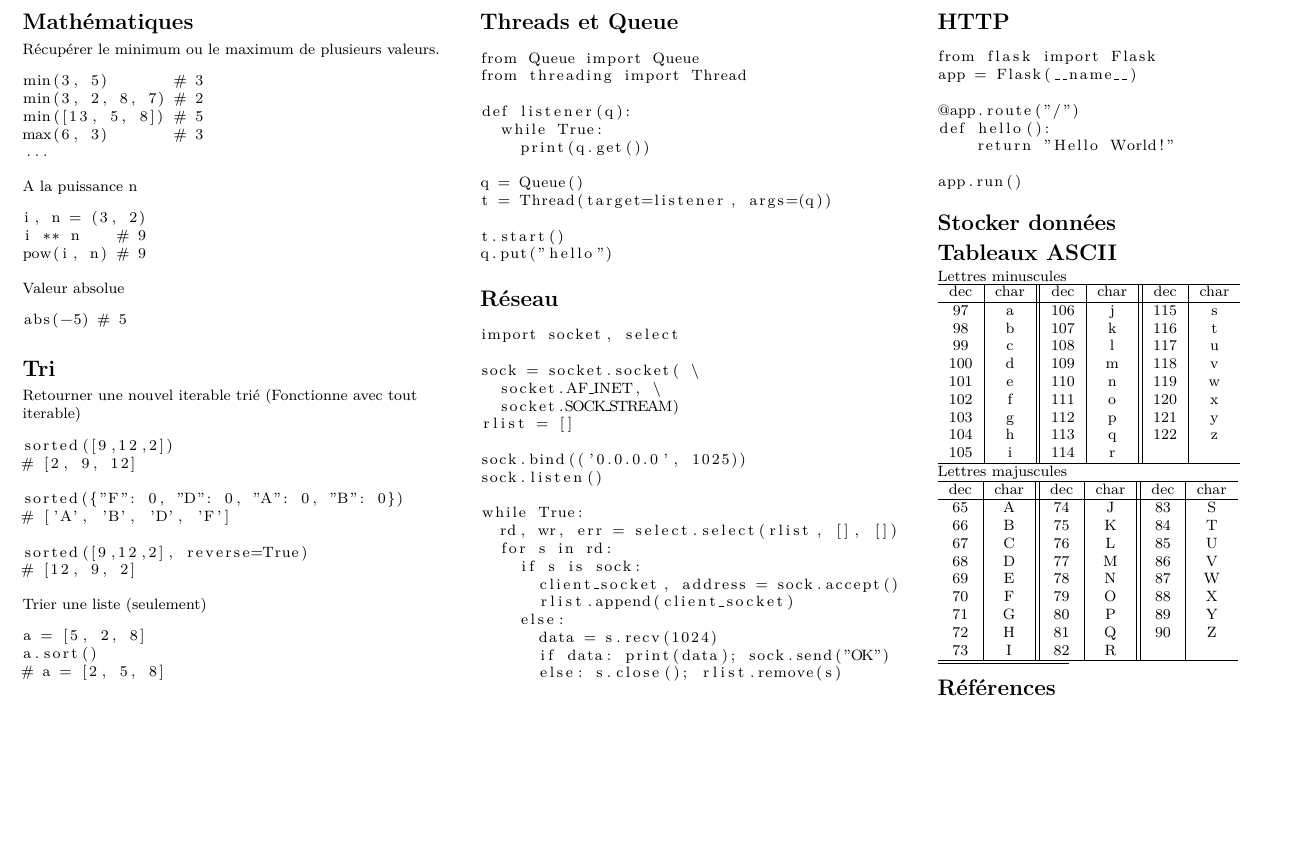
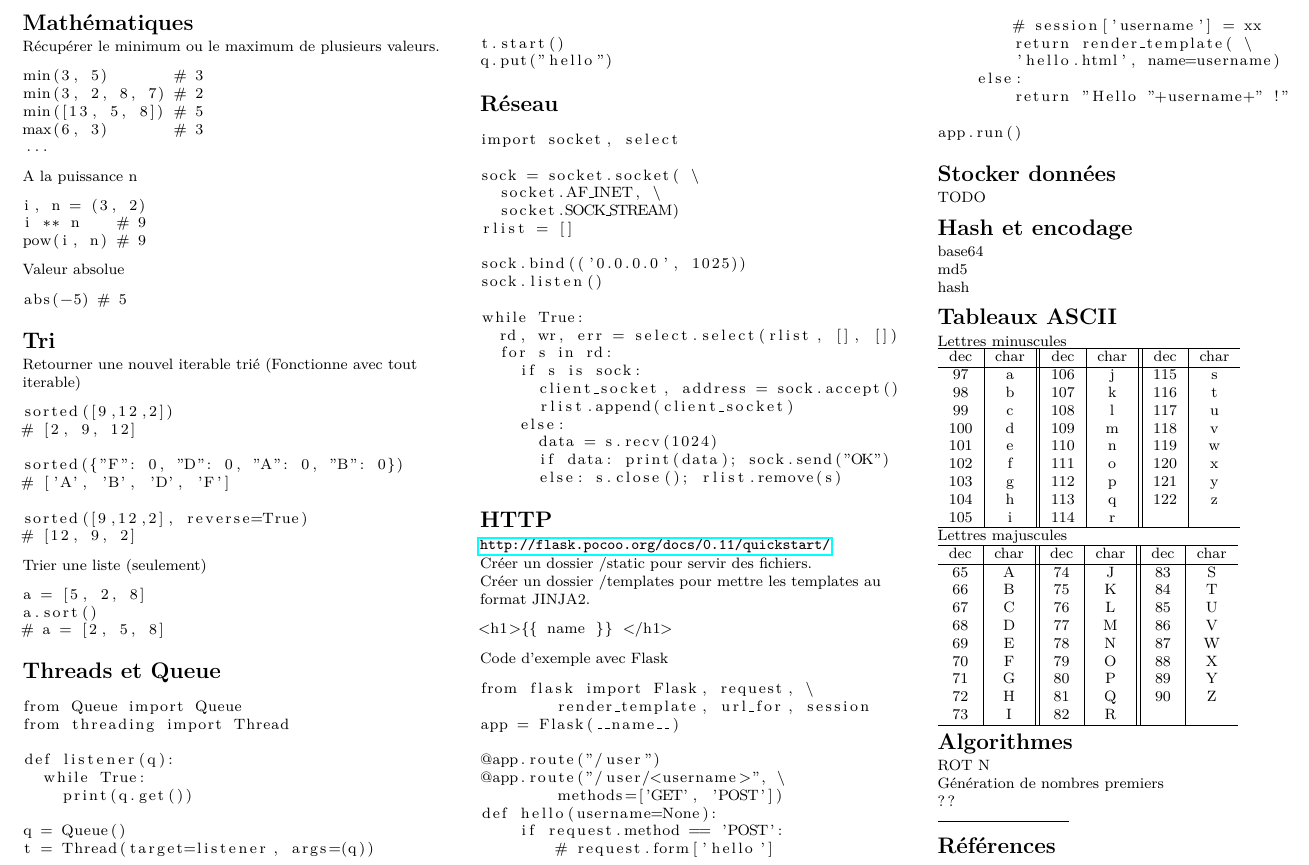
Before and after one commit to superboum/code-bazaar, a LaTeX document (cheatsheet.tex): part of page 2 of 2, cut at the place of the change, the shorter picture padded with empty space. Compiled offline with pdfLaTeX.

Commit message:
Update Flask doc

```diff
--- a/cheatsheet.tex
+++ b/cheatsheet.tex
@@ -384,19 +384,50 @@ while True:
 \end{lstlisting}
 
 \section{HTTP}
+\url{http://flask.pocoo.org/docs/0.11/quickstart/}
+
+Créer un dossier /static pour servir des fichiers.
+
+Créer un dossier /templates pour mettre les templates au format JINJA2.
 
 \begin{lstlisting}
-from flask import Flask
+<h1>{{ name }} </h1>
+\end{lstlisting}
+
+Code d'exemple avec Flask
+
+\begin{lstlisting}
+from flask import Flask, request, \
+        render_template, url_for, session
 app = Flask(__name__)
 
-@app.route("/")
-def hello():
-    return "Hello World!"
+@app.route("/user")
+@app.route("/user/<username>", \
+        methods=['GET', 'POST'])
+def hello(username=None):
+    if request.method == 'POST':
+        # request.form['hello']
+        # session['username'] = xx
+        return render_template( \
+        'hello.html', name=username)
+    else:
+        return "Hello "+username+" !"
 
 app.run()
+
 \end{lstlisting}
 
 \section{Stocker données}
+
+TODO
+
+\section{Hash et encodage}
+
+base64
+
+md5
+
+hash
 
 \section{Tableaux ASCII}
 
@@ -437,6 +468,14 @@ dec & char & dec & char & dec & char\\
 \hline
 \end{tabular}
 
+\section{Algorithmes}
+
+ROT N
+
+Génération de nombres premiers
+
+??
+
 % You can even have references
 \rule{0.3\linewidth}{0.25pt}
 \scriptsize
```
Also changed, not shown: cheatsheet.pdf.
